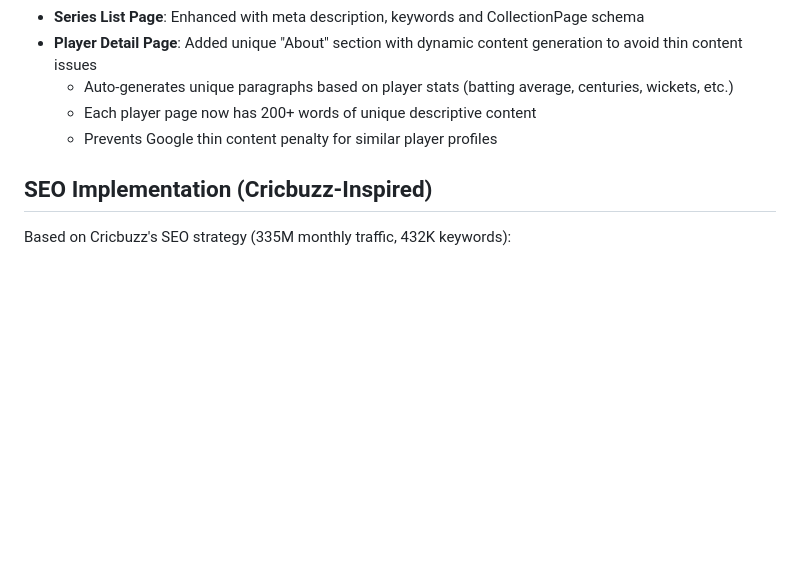
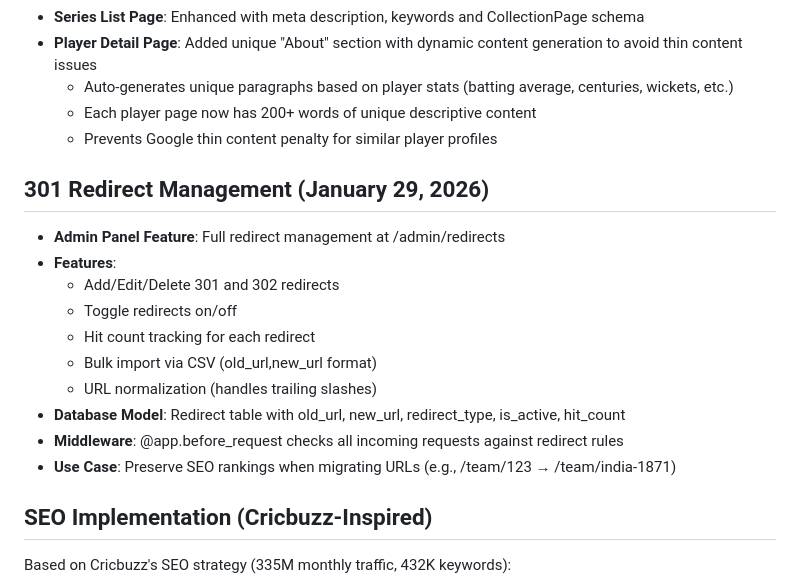
Before and after one commit to codinghunt24/Cricket-Hub, a Markdown page: replit.md, the part around the change. Rendered like a GitHub page; blank space fills up the shorter version.

Commit message:
Add redirect management system to the admin panel
Implement a new 301 redirect management system in the admin panel with features for adding, editing, deleting, toggling, and bulk importing redirects, along with hit count tracking.

Replit-Commit-Author: Agent
Replit-Commit-Session-Id: edc21335-3873-4982-a058-0f1352afe592
Replit-Commit-Checkpoint-Type: full_checkpoint
Replit-Commit-Event-Id: 7511ce9c-2d9f-4cf9-a76b-b0f94849d741
Replit-Commit-Screenshot-Url: https://storage.googleapis.com/screenshot-production-us-central1/a7f3b72c-cf14-4385-a365-bfcef702b8a4/edc21335-3873-4982-a058-0f1352afe592/mCUzJRp
Replit-Helium-Checkpoint-Created: true

```diff
--- a/replit.md
+++ b/replit.md
@@ -19,6 +19,18 @@ A professional cricket website (Cricbuzz Live Score) built with Python Flask fea
   - Auto-generates unique paragraphs based on player stats (batting average, centuries, wickets, etc.)
   - Each player page now has 200+ words of unique descriptive content
   - Prevents Google thin content penalty for similar player profiles
+
+## 301 Redirect Management (January 29, 2026)
+- **Admin Panel Feature**: Full redirect management at /admin/redirects
+- **Features**:
+  - Add/Edit/Delete 301 and 302 redirects
+  - Toggle redirects on/off
+  - Hit count tracking for each redirect
+  - Bulk import via CSV (old_url,new_url format)
+  - URL normalization (handles trailing slashes)
+- **Database Model**: Redirect table with old_url, new_url, redirect_type, is_active, hit_count
+- **Middleware**: @app.before_request checks all incoming requests against redirect rules
+- **Use Case**: Preserve SEO rankings when migrating URLs (e.g., /team/123 → /team/india-1871)
 
 ## SEO Implementation (Cricbuzz-Inspired)
 Based on Cricbuzz's SEO strategy (335M monthly traffic, 432K keywords):
```
